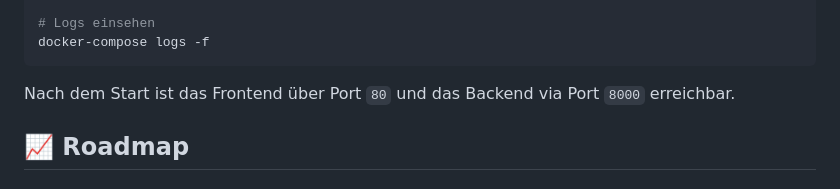
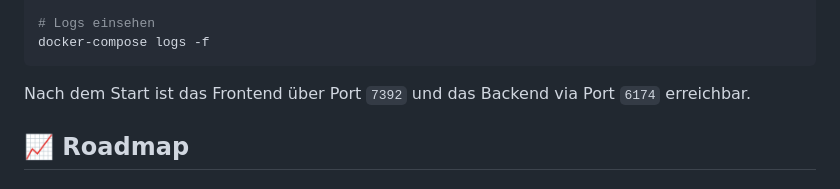
Before and after one commit to sebastianganser/GynOrg, a Markdown page: README.md, the part around the change. Drawn GitHub-style.

Commit message:
docs: update default port mapping in README to match docker-compose

````diff
--- a/README.md
+++ b/README.md
@@ -314,7 +314,7 @@ docker-compose up -d --build
 docker-compose logs -f
 ```
 
-Nach dem Start ist das Frontend über Port `80` und das Backend via Port `8000` erreichbar.
+Nach dem Start ist das Frontend über Port `7392` und das Backend via Port `6174` erreichbar.
 
 ## 📈 Roadmap
 
````
